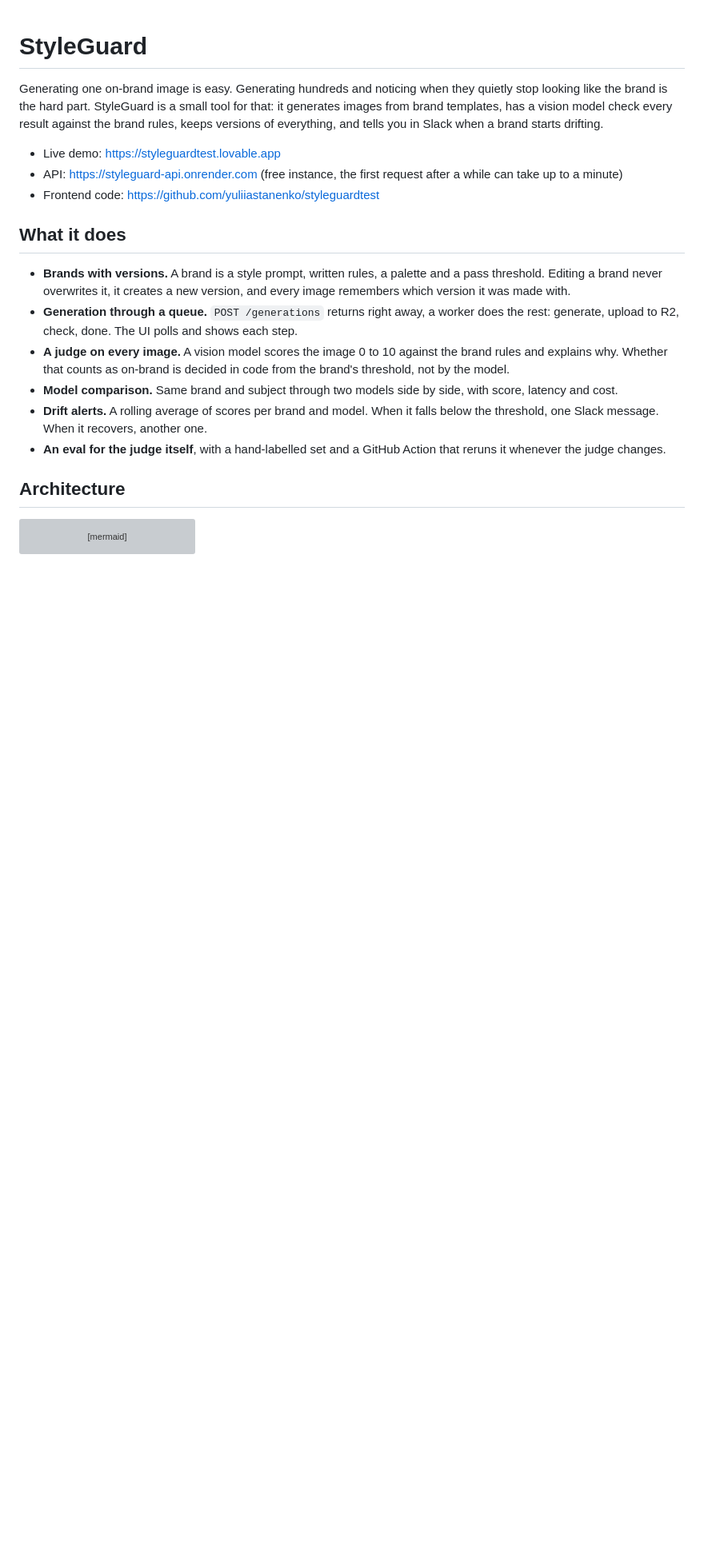
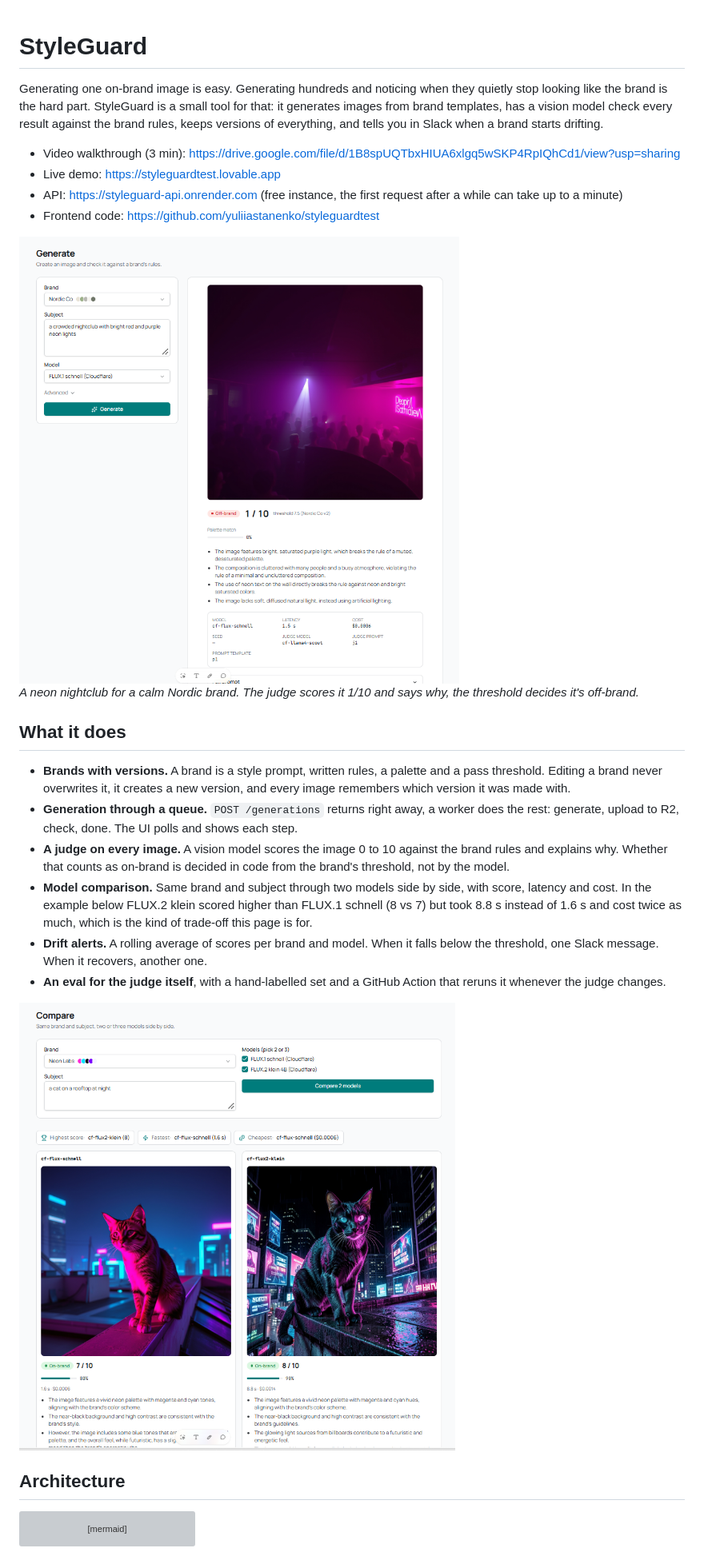
Before and after one commit to yuliiastanenko/styleguard, a Markdown page: README.md, the part around one of its changes. Shown at 80% size. Drawn GitHub-style; pictures changed too: docs/screenshots/compare.png (added), docs/screenshots/off-brand-result.png (added); blank space fills up the shorter version; grey boxes are pictures that could not be loaded.

Commit message:
finish readme with screenshots and video

```diff
--- a/README.md
+++ b/README.md
@@ -2,18 +2,25 @@
 
 Generating one on-brand image is easy. Generating hundreds and noticing when they quietly stop looking like the brand is the hard part. StyleGuard is a small tool for that: it generates images from brand templates, has a vision model check every result against the brand rules, keeps versions of everything, and tells you in Slack when a brand starts drifting.
 
+- Video walkthrough (3 min): https://drive.google.com/file/d/1B8spUQTbxHIUA6xlgq5wSKP4RpIQhCd1/view?usp=sharing
 - Live demo: https://styleguardtest.lovable.app
 - API: https://styleguard-api.onrender.com (free instance, the first request after a while can take up to a minute)
 - Frontend code: https://github.com/yuliiastanenko/styleguardtest
+
+<img src="docs/screenshots/off-brand-result.png" alt="An off-brand result: a neon nightclub for the Nordic brand scored 1 out of 10, with the judge's reasons" width="640">
+
+*A neon nightclub for a calm Nordic brand. The judge scores it 1/10 and says why, the threshold decides it's off-brand.*
 
 ## What it does
 
 - **Brands with versions.** A brand is a style prompt, written rules, a palette and a pass threshold. Editing a brand never overwrites it, it creates a new version, and every image remembers which version it was made with.
 - **Generation through a queue.** `POST /generations` returns right away, a worker does the rest: generate, upload to R2, check, done. The UI polls and shows each step.
 - **A judge on every image.** A vision model scores the image 0 to 10 against the brand rules and explains why. Whether that counts as on-brand is decided in code from the brand's threshold, not by the model.
-- **Model comparison.** Same brand and subject through two models side by side, with score, latency and cost.
+- **Model comparison.** Same brand and subject through two models side by side, with score, latency and cost. In the example below FLUX.2 klein scored higher than FLUX.1 schnell (8 vs 7) but took 8.8 s instead of 1.6 s and cost twice as much, which is the kind of trade-off this page is for.
 - **Drift alerts.** A rolling average of scores per brand and model. When it falls below the threshold, one Slack message. When it recovers, another one.
 - **An eval for the judge itself**, with a hand-labelled set and a GitHub Action that reruns it whenever the judge changes.
+
+<img src="docs/screenshots/compare.png" alt="Compare page: the same subject for the Neon brand through FLUX.1 schnell and FLUX.2 klein side by side" width="640">
 
 ## Architecture
 
```
Also changed, not shown: other parts of README.md (+9 -0 lines), docs/screenshots/drift-chart.png (added), docs/screenshots/slack-alert.png (added).
